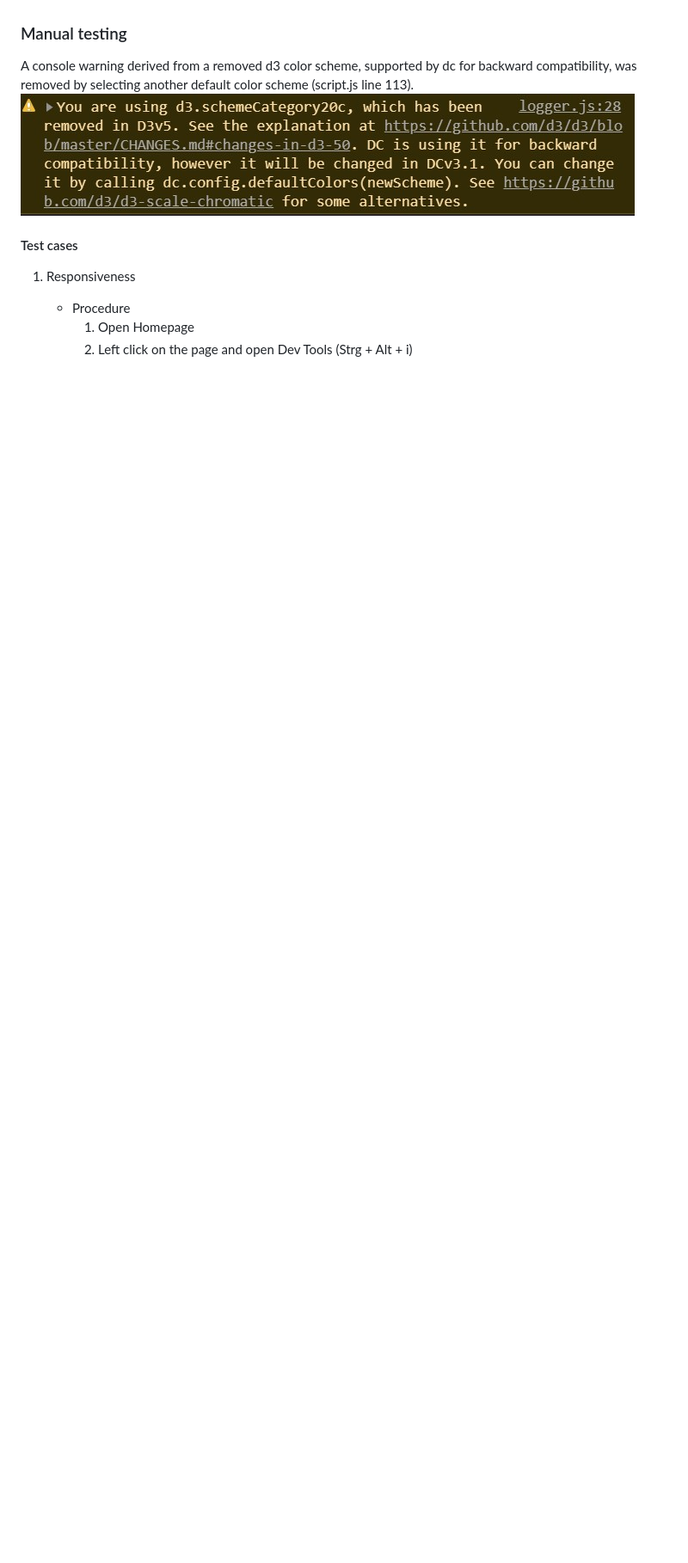
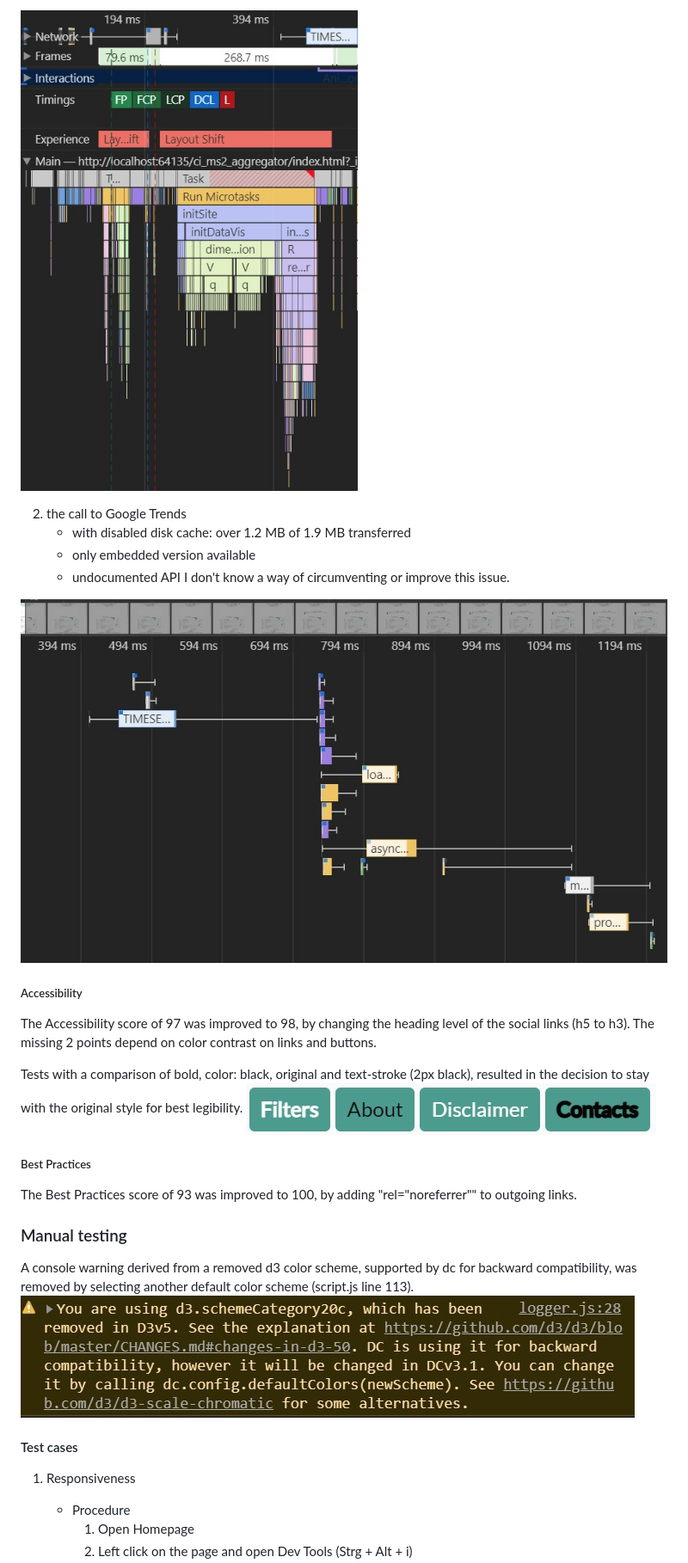
Before and after one commit to Kastobi/ci_ms2_aggregator, a Markdown page: README.md, the part around the change printed below. Shown: that part at 86% size. Drawn GitHub-style; pictures changed too: readmeAssets/btnColors.jpg (added), readmeAssets/googleTrendsNetwork.jpg (added), readmeAssets/mainTask.jpg (added); blank space fills up the shorter version.

Commit message:
add: lighthouse report add: rel="noreferrer" to all outgoing links

```diff
--- a/README.md
+++ b/README.md
@@ -294,3 +311,26 @@ No warnings remained.
+![Main task](/readmeAssets/mainTask.jpg)
+
+2. the call to Google Trends
+    - with disabled disk cache: over 1.2 MB of 1.9 MB transferred
+    - only embedded version available
+    - undocumented API
+I don't know a way of circumventing or improve this issue.
+
+![Google Trends network](/readmeAssets/googleTrendsNetwork.jpg)
+
+##### Accessibility
+
+The Accessibility score of 97 was improved to 98, by changing the heading level of the social links (h5 to h3).
+The missing 2 points depend on color contrast on links and buttons.
+
+Tests with a comparison of bold, color: black, original and text-stroke (2px black), resulted in the decision to stay
+with the original style for best legibility.
+![Lighthouse mobile](/readmeAssets/btnColors.jpg)
+
+##### Best Practices
+
+The Best Practices score of 93 was improved to 100, by adding "rel="noreferrer"" to outgoing links.
+
 ### Manual testing
 
 A console warning derived from a removed d3 color scheme, supported by dc for backward compatibility, was removed by
```
Also changed, not shown: other parts of README.md (+26 -2 lines), readmeAssets/LighthouseDesktop.jpg (added), readmeAssets/LighthouseMobile.jpg (added), 3 other files.
